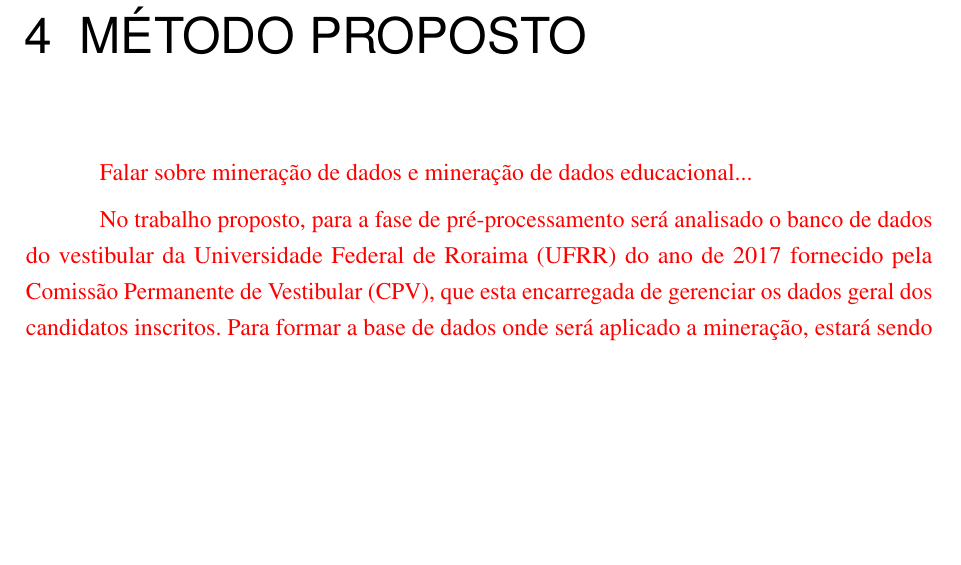
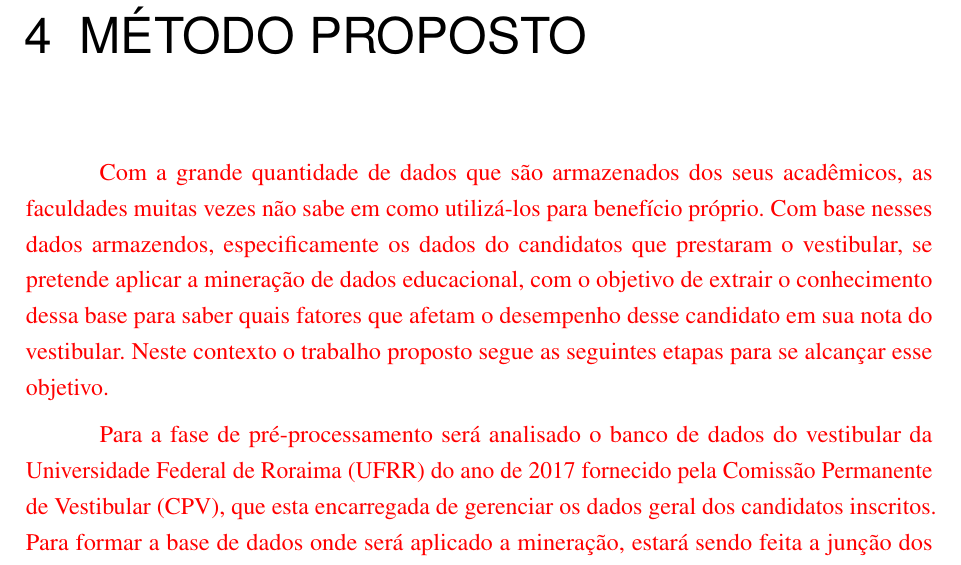
Before and after one commit to reuspar/monografia-janderson, a LaTeX thesis (main.tex, which reads Sections/Metodologia.tex): part of page 45 of 52, cut so that both start at the same text, the shorter picture padded with empty space. Compiled offline with pdfLaTeX.

Commit message:
Método proposto parte 4

```diff
--- a/Sections/Metodologia.tex
+++ b/Sections/Metodologia.tex
@@ -1,10 +1,10 @@
 \label{chapter:metodo}
 
 \par
-\textcolor{red}{Falar sobre mineração de dados e mineração de dados educacional...}
+\textcolor{red}{Com a grande quantidade de dados que são armazenados dos seus acadêmicos, as faculdades muitas vezes não sabe em como utilizá-los para benefício próprio. Com base nesses dados armazendos, especificamente os dados do candidatos que prestaram o vestibular, se pretende aplicar a mineração de dados educacional, com o objetivo de extrair o conhecimento dessa base para saber quais fatores que afetam o desempenho desse candidato em sua nota do vestibular. Neste contexto o trabalho proposto segue as seguintes etapas para se alcançar esse objetivo.}
 
 \par
-\textcolor{red}{No trabalho proposto, para a fase de pré-processamento será analisado o banco de dados do vestibular da Universidade Federal de Roraima (UFRR) do ano de 2017 fornecido pela Comissão Permanente de Vestibular (CPV), que esta encarregada de gerenciar os dados geral dos candidatos inscritos. Para formar a base de dados onde será aplicado a mineração, estará sendo feita a junção dos dados dos questionarios socioeconômico que contém no total de 37 questões e os dados de cadastro geral que são realizados pelos candidatos durante a etapa de inscrição.}
+\textcolor{red}{Para a fase de pré-processamento será analisado o banco de dados do vestibular da Universidade Federal de Roraima (UFRR) do ano de 2017 fornecido pela Comissão Permanente de Vestibular (CPV), que esta encarregada de gerenciar os dados geral dos candidatos inscritos. Para formar a base de dados onde será aplicado a mineração, estará sendo feita a junção dos dados dos questionarios socioeconômico que contém no total de 37 questões e os dados de cadastro geral que são realizados pelos candidatos durante a etapa de inscrição.}
 
 
 \par
```
